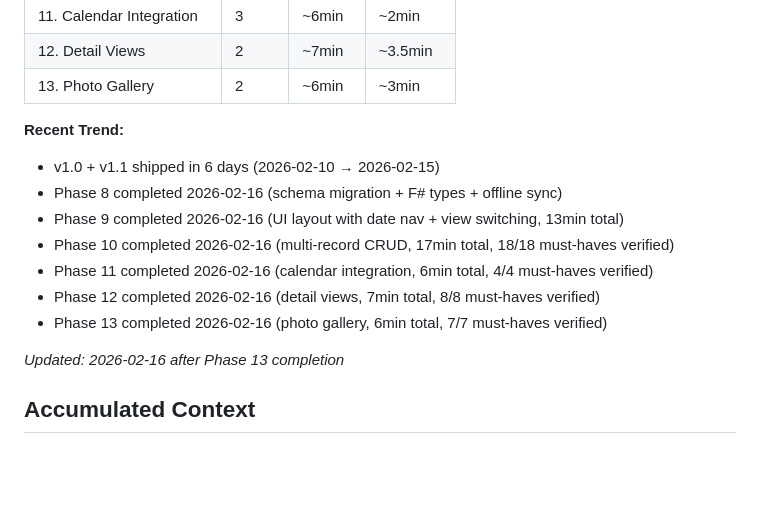
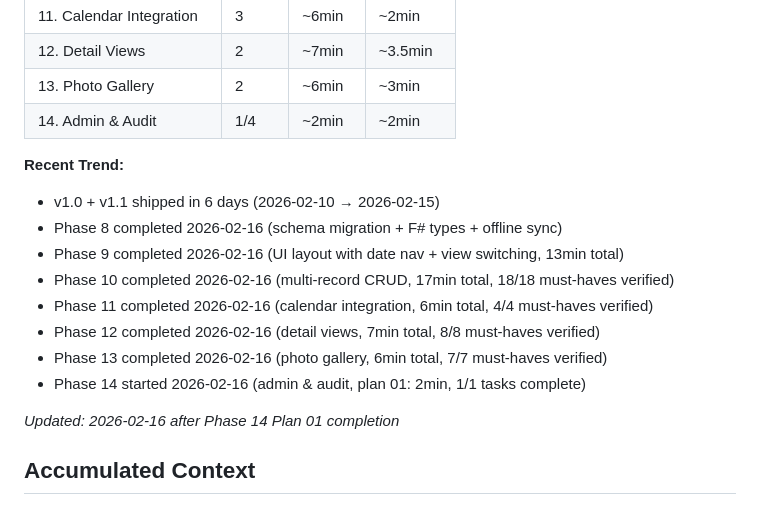
Before and after one commit to ohama/rollbook, a Markdown page: .planning/STATE.md, the part around one of its changes. Rendered like a GitHub page; blank space fills up the shorter version.

```diff
--- a/.planning/STATE.md
+++ b/.planning/STATE.md
@@ -39,6 +39,7 @@ Progress: [██████████████████░░] 93% (v1
 | 11. Calendar Integration | 3 | ~6min | ~2min |
 | 12. Detail Views | 2 | ~7min | ~3.5min |
 | 13. Photo Gallery | 2 | ~6min | ~3min |
+| 14. Admin & Audit | 1/4 | ~2min | ~2min |
 
 **Recent Trend:**
 - v1.0 + v1.1 shipped in 6 days (2026-02-10 → 2026-02-15)
@@ -48,8 +49,9 @@ Progress: [██████████████████░░] 93% (v1
 - Phase 11 completed 2026-02-16 (calendar integration, 6min total, 4/4 must-haves verified)
 - Phase 12 completed 2026-02-16 (detail views, 7min total, 8/8 must-haves verified)
 - Phase 13 completed 2026-02-16 (photo gallery, 6min total, 7/7 must-haves verified)
+- Phase 14 started 2026-02-16 (admin & audit, plan 01: 2min, 1/1 tasks complete)
 
-*Updated: 2026-02-16 after Phase 13 completion*
+*Updated: 2026-02-16 after Phase 14 Plan 01 completion*
 
 ## Accumulated Context
 
```
Also changed, not shown: other parts of .planning/STATE.md (+18 -8 lines), 1 other file.
